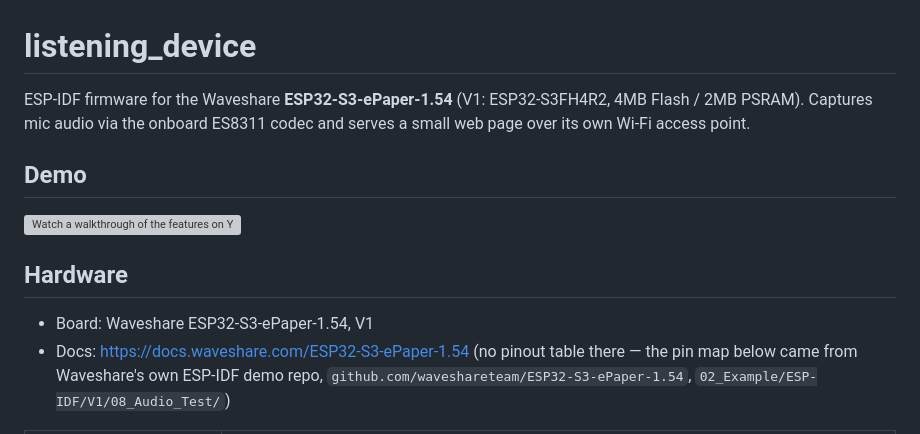
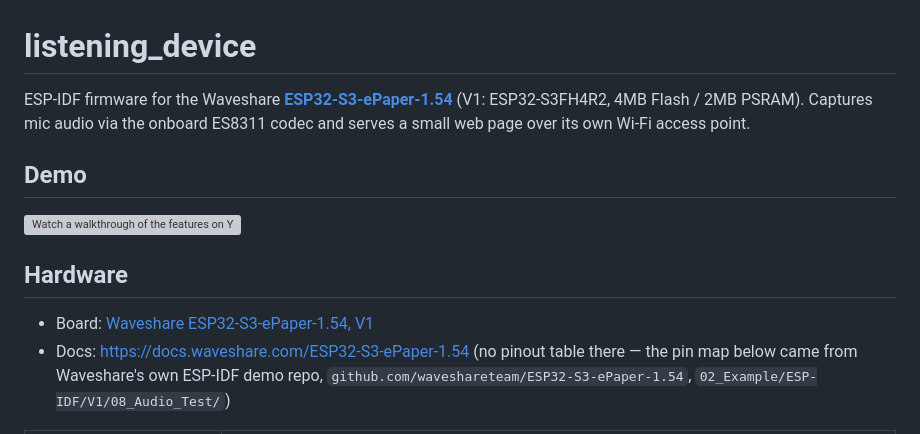
Before and after one commit to hakistatv/listening_device, a Markdown page: README.md, the part around the change. Drawn GitHub-style; grey boxes are pictures that could not be loaded.

Commit message:
README: link board name to Waveshare affiliate link
Co-Authored-By: Claude Sonnet 5 <noreply@anthropic.com>

```diff
--- a/README.md
+++ b/README.md
@@ -1,6 +1,6 @@
 # listening_device
 
-ESP-IDF firmware for the Waveshare **ESP32-S3-ePaper-1.54** (V1: ESP32-S3FH4R2,
+ESP-IDF firmware for the Waveshare **[ESP32-S3-ePaper-1.54](https://www.waveshare.com/esp32-s3-epaper-1.54.htm?&aff_id=HakistaTV)** (V1: ESP32-S3FH4R2,
 4MB Flash / 2MB PSRAM). Captures mic audio via the onboard ES8311 codec and
 serves a small web page over its own Wi-Fi access point.
 
@@ -10,7 +10,7 @@ serves a small web page over its own Wi-Fi access point.
 
 ## Hardware
 
-- Board: Waveshare ESP32-S3-ePaper-1.54, V1
+- Board: [Waveshare ESP32-S3-ePaper-1.54, V1](https://www.waveshare.com/esp32-s3-epaper-1.54.htm?&aff_id=HakistaTV)
 - Docs: https://docs.waveshare.com/ESP32-S3-ePaper-1.54 (no pinout table there
   — the pin map below came from Waveshare's own ESP-IDF demo repo,
   `github.com/waveshareteam/ESP32-S3-ePaper-1.54`,
```
